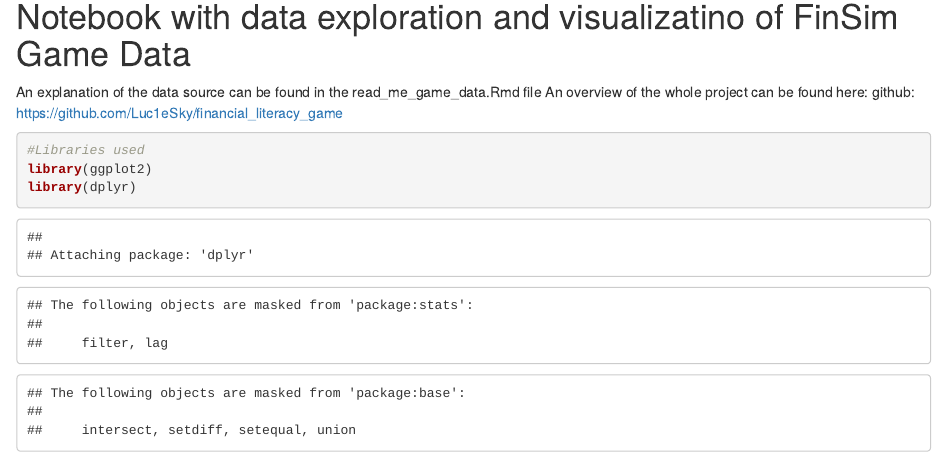
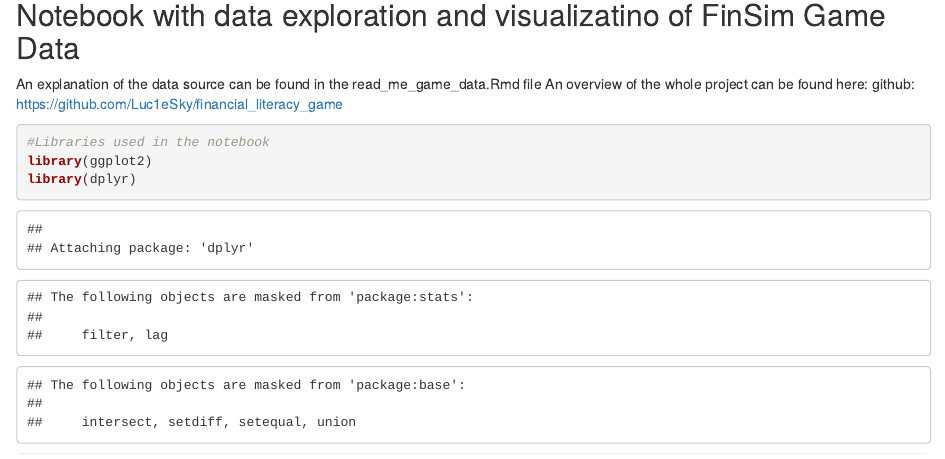
Before and after one commit to Luc1eSky/finsim_data_exploration, an R Markdown document (FinSim_data_visualization_examples.Rmd): the page in a window 1100 px wide, from 90 px down before the commit and from 80 px down after it, so that both start at the same text. Rendered offline with R 4.5, knitr and Pandoc, with nearby package versions; some code elsewhere in the file could not run offline.

````diff
--- a/FinSim_data_visualization_examples.Rmd
+++ b/FinSim_data_visualization_examples.Rmd
@@ -4,13 +4,13 @@
   html_document:
     df_print: paged
 ---
-# Notebook with data exploration and visualizatino of FinSim Game Data
+## Notebook with data exploration and visualizatino of FinSim Game Data
 
 An explanation of the data source can be found in the read_me_game_data.Rmd file
 An overview of the whole project can be found here: github: https://github.com/Luc1eSky/financial_literacy_game
 
 ```{r}
-#Libraries used
+#Libraries used in the notebook
 library(ggplot2)
 library(dplyr)
 library(gridExtra)
````
Also changed, not shown: FinSim_data_visualization_examples.Rmd (1 more changed lines).
